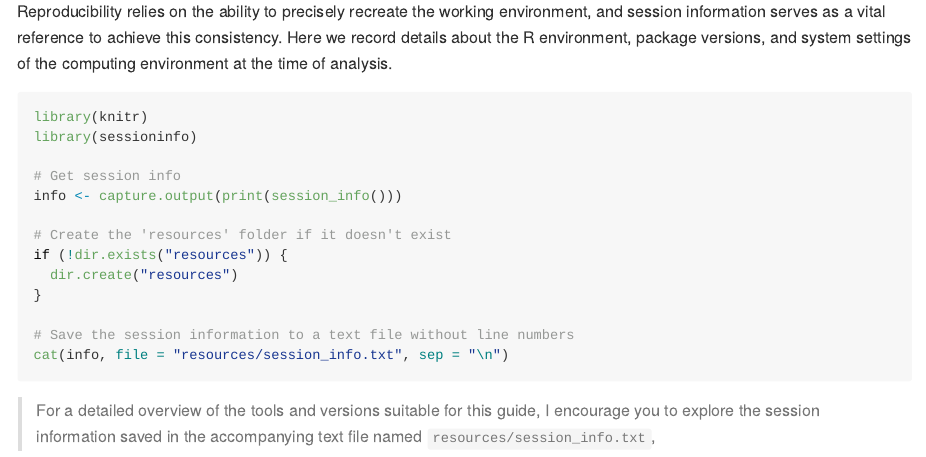
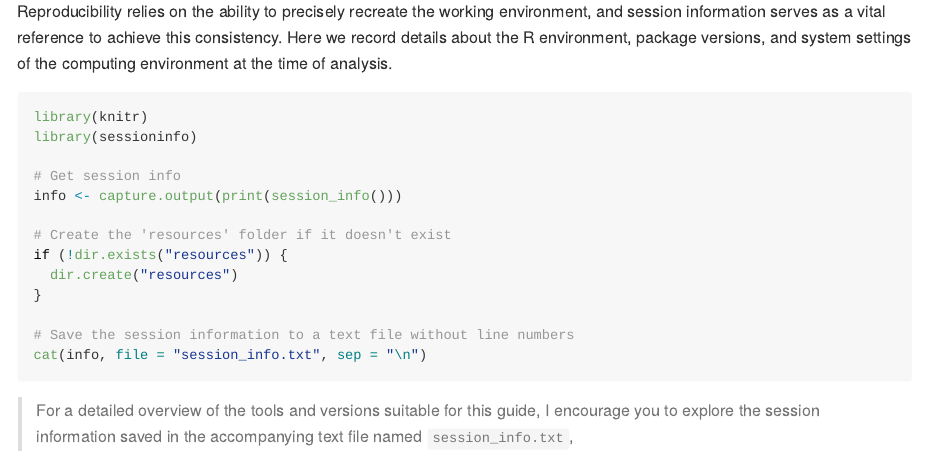
Before and after one commit to tmbuza/imap-mothur-bioinformatics, an R Markdown document (99-appendix.Rmd): the page in a window 1100 px wide, from 1100 px down. The pictures show the output file docs/99-appendix.md that the author committed with the source, drawn offline in the style of GitHub.

Commit message:
Update README and Appendix

````diff
--- a/99-appendix.Rmd
+++ b/99-appendix.Rmd
@@ -40,7 +40,7 @@ if (!dir.exists("resources")) {
 }
 
 # Save the session information to a text file without line numbers
-cat(info, file = "resources/session_info.txt", sep = "\n")
+cat(info, file = "session_info.txt", sep = "\n")
 ```
 
-> For a detailed overview of the tools and versions suitable for this guide, I encourage you to explore the session information saved in the accompanying text file named `resources/session_info.txt`,
+> For a detailed overview of the tools and versions suitable for this guide, I encourage you to explore the session information saved in the accompanying text file named `session_info.txt`,
````
Also changed, not shown: README.md (added), docs/99-appendix.md, docs/search.json, 2 other files.
